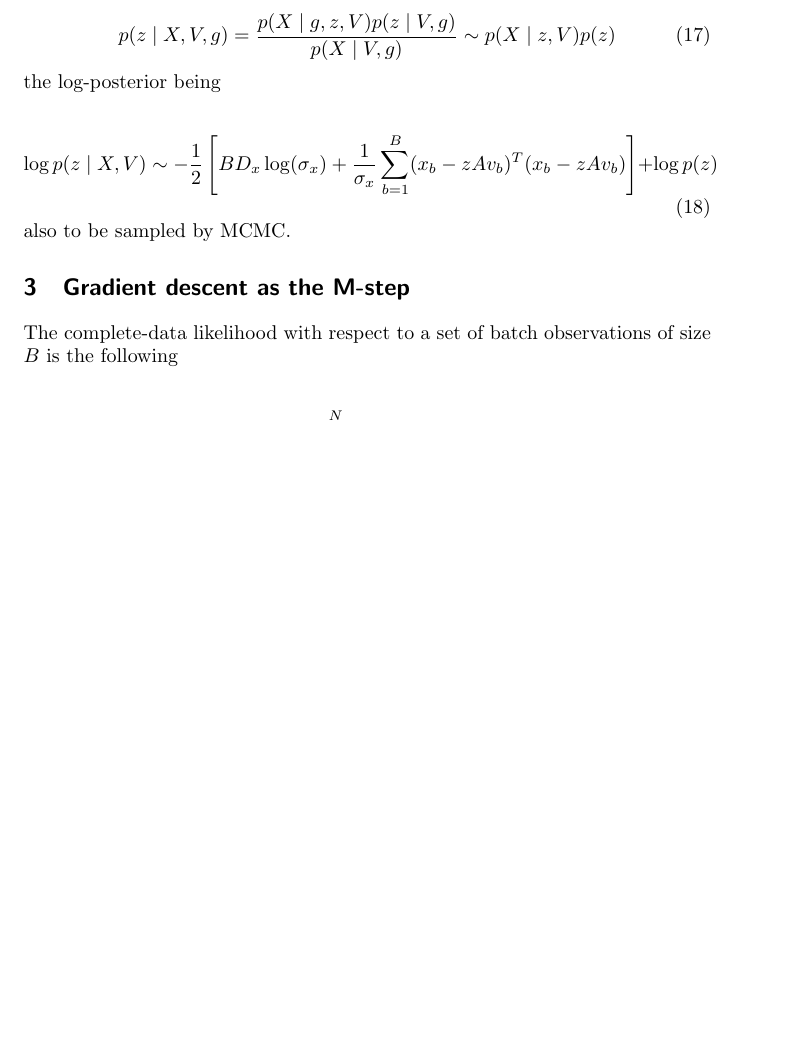
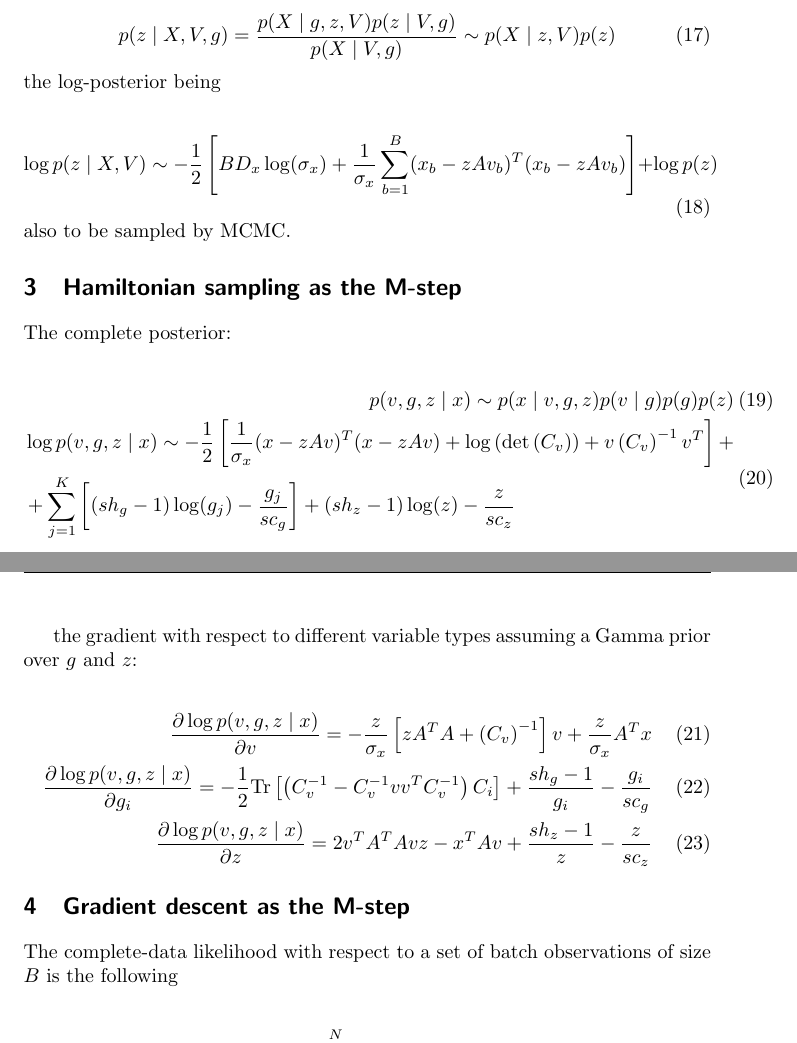
Before and after one commit to hagymasbab/csm, a LaTeX document (gestalt_em.tex): part of page 3 of 5 before the commit and two parts of pages 3 and 4 of 5 after it, the two joined at a grey line, cut so that both start at the same text, the shorter picture padded with empty space. Compiled offline with pdfLaTeX.

Commit message:
hamiltonian formulas

```diff
--- a/gestalt_em.tex
+++ b/gestalt_em.tex
@@ -118,6 +118,28 @@ the log-posterior being
 %
 also to be sampled by MCMC.
 
+
+\section{Hamiltonian sampling as the M-step}
+
+The complete posterior:
+
+\begin{eqnarray}
+p(v,g,z \mid x) \sim p(x \mid v,g,z) p(v \mid g) p(g) p(z) \\
+\begin{split}
+& \log p(v,g,z \mid x) \sim -\frac{1}{2} \left[ \frac{1}{\sigma_x} (x - zAv)^T (x - zAv) + \log \left( \det \left( C_v \right) \right) + v \left(C_v \right)^{-1} v^T \right] + \\
+& + \sum_{j=1}^K \left[ (sh_g - 1) \log(g_j) - \frac{g_j}{sc_g} \right] + (sh_z - 1) \log(z) - \frac{z}{sc_z}
+\end{split}
+\end{eqnarray}
+
+the gradient with respect to different variable types assuming a Gamma prior over $g$ and $z$:
+
+\begin{eqnarray}
+\frac{\partial \log p(v,g,z \mid x)}{\partial v} = - \frac{z}{\sigma_x} \left[ zA^TA + \left( C_v \right)^{-1} \right] v + \frac{z}{\sigma_x} A^T x \\
+\frac{\partial \log p(v,g,z \mid x)}{\partial g_i} = -\frac{1}{2} \textrm{Tr} \left[ \left( C_v^{-1} - C_v^{-1} v v^T C_v^{-1} \right) C_i \right] + \frac{sh_g - 1}{g_i} - \frac{g_i}{sc_g} \\
+\frac{\partial \log p(v,g,z \mid x)}{\partial z} = 2v^TA^TAvz -x^TAv + \frac{sh_z - 1}{z} - \frac{z}{sc_z}
+\end{eqnarray}
+
+
 \section{Gradient descent as the M-step}
 
 The complete-data likelihood with respect to a set of batch observations of size $B$ is the following
```
Also changed, not shown: gestalt_em.pdf, gestalt_em.tex (4 more changed lines), 2 other files.
